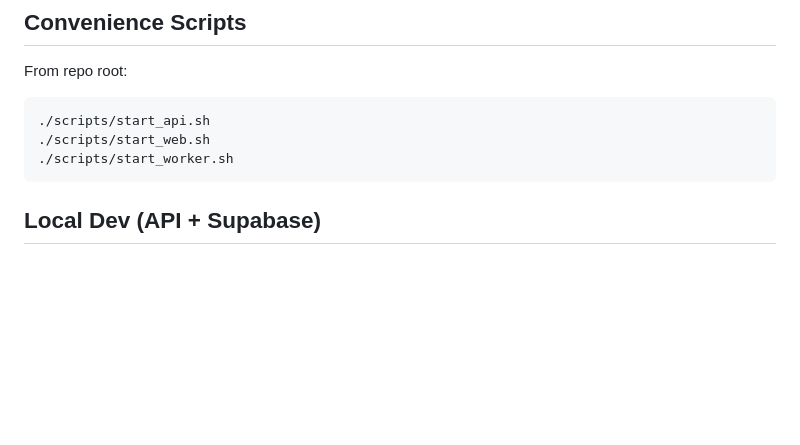
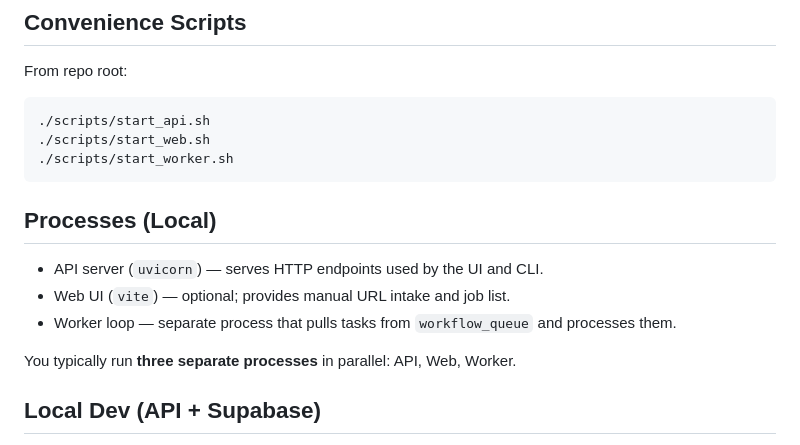
Before and after one commit to boovius/job-seeker-assistant, a Markdown page: README.md, the part around the change. GitHub-like rendering; blank space fills up the shorter version.

Commit message:
Document runtime processes and scripts

````diff
--- a/README.md
+++ b/README.md
@@ -45,6 +45,13 @@ From repo root:
 ./scripts/start_web.sh
 ./scripts/start_worker.sh
 ```
+
+## Processes (Local)
+- API server (`uvicorn`) — serves HTTP endpoints used by the UI and CLI.
+- Web UI (`vite`) — optional; provides manual URL intake and job list.
+- Worker loop — separate process that pulls tasks from `workflow_queue` and processes them.
+
+You typically run **three separate processes** in parallel: API, Web, Worker.
 
 ## Local Dev (API + Supabase)
 1. Create a Supabase project and note the database connection string.
````
Also changed, not shown: architecture.md (+16 -0 lines).
